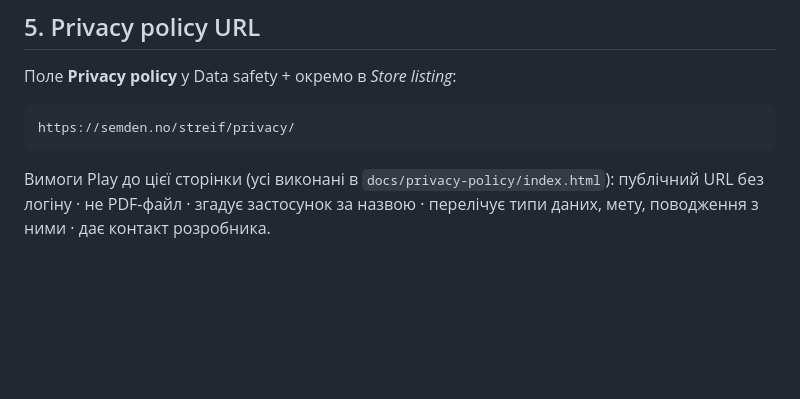
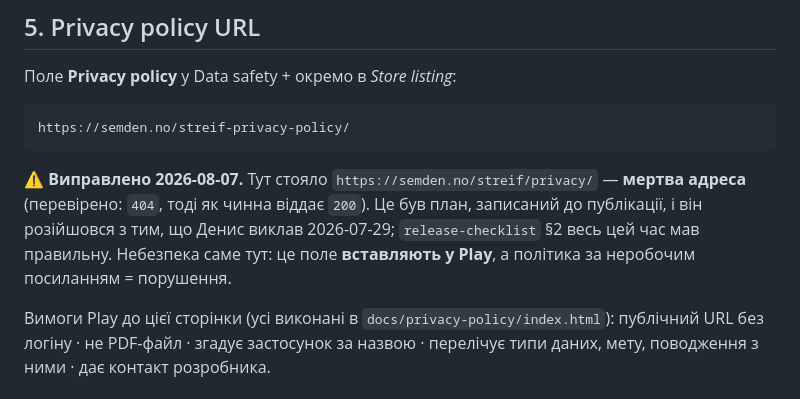
Before and after one commit to semden-info/streif-docs, a Markdown page: docs/play-data-safety.md, the part around the change. Rendered like a GitHub page; blank space fills up the shorter version.

Commit message:
docs: у play-data-safety §5 була МЕРТВА адреса політики
Стояло https://semden.no/streif/privacy/ — 404. Чинна (200) і та, що вже
записана в release-checklist §2: https://semden.no/streif-privacy-policy/.
Це поле вставляють у Play, а політика за неробочим посиланням = порушення.

Co-Authored-By: Claude Opus 5 <noreply@anthropic.com>

````diff
--- a/docs/play-data-safety.md
+++ b/docs/play-data-safety.md
@@ -304,8 +304,13 @@ data» + п. 10a про телеметрію), тобто заява підкр
 Поле **Privacy policy** у Data safety + окремо в *Store listing*:
 
 ```
-https://semden.no/streif/privacy/
+https://semden.no/streif-privacy-policy/
 ```
+
+⚠️ **Виправлено 2026-08-07.** Тут стояло `https://semden.no/streif/privacy/` — **мертва адреса**
+(перевірено: `404`, тоді як чинна віддає `200`). Це був план, записаний до публікації, і він
+розійшовся з тим, що Денис виклав 2026-07-29; `release-checklist` §2 весь цей час мав правильну.
+Небезпека саме тут: це поле **вставляють у Play**, а політика за неробочим посиланням = порушення.
 
 Вимоги Play до цієї сторінки (усі виконані в `docs/privacy-policy/index.html`):
 публічний URL без логіну · не PDF-файл · згадує застосунок за назвою · перелічує типи даних, мету,
````
